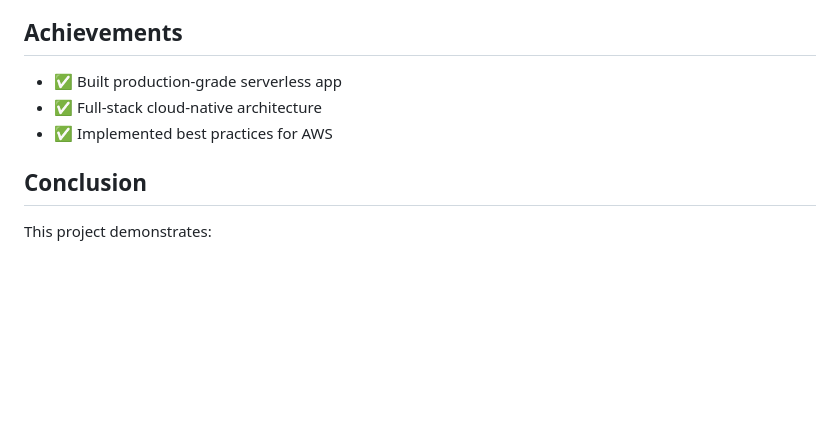
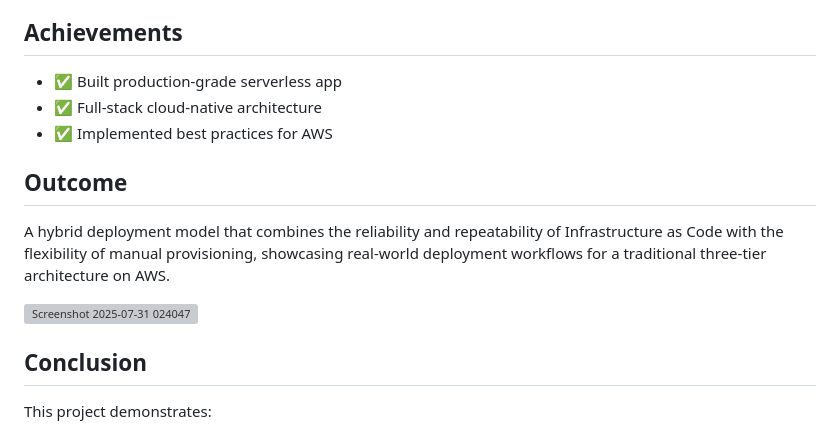
Before and after one commit to akhil27051999/AWS-Serverless-Stock-Trading-Platform, a Markdown page: README.md, the part around the change. Drawn GitHub-style; blank space fills up the shorter version; grey boxes are pictures that could not be loaded.

```diff
--- a/README.md
+++ b/README.md
@@ -812,6 +812,11 @@ artillery run load-test.yml
 - ✅ Full-stack cloud-native architecture
 - ✅ Implemented best practices for AWS
 
+## Outcome
+A hybrid deployment model that combines the reliability and repeatability of Infrastructure as Code with the flexibility of manual provisioning, showcasing real-world deployment workflows for a traditional three-tier architecture on AWS.
+
+<img width="1893" height="1021" alt="Screenshot 2025-07-31 024047" src="https://github.com/user-attachments/assets/a9bd5e59-19e4-4891-97aa-74e8510625c6" />
+
 ## Conclusion
 
 This project demonstrates:
```
